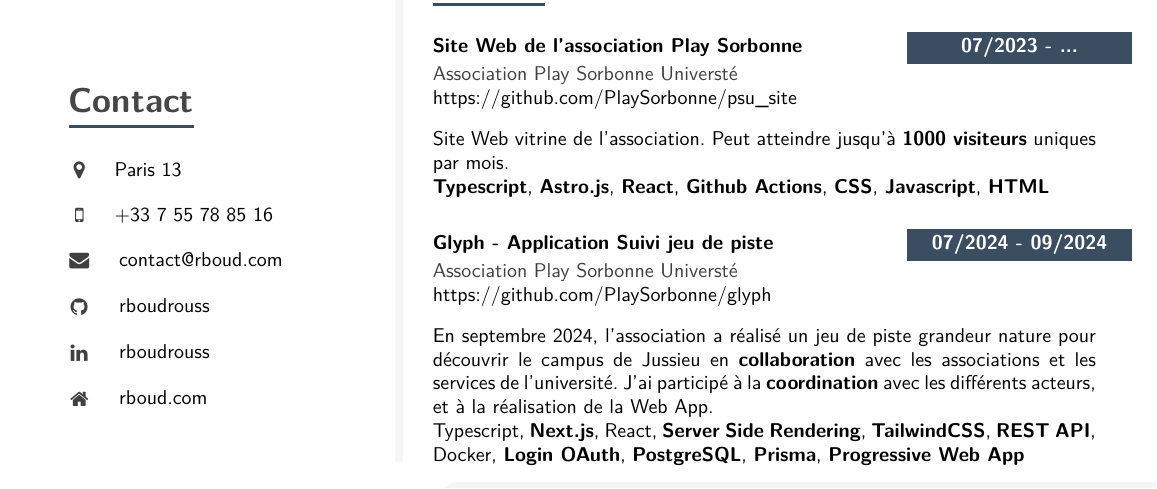
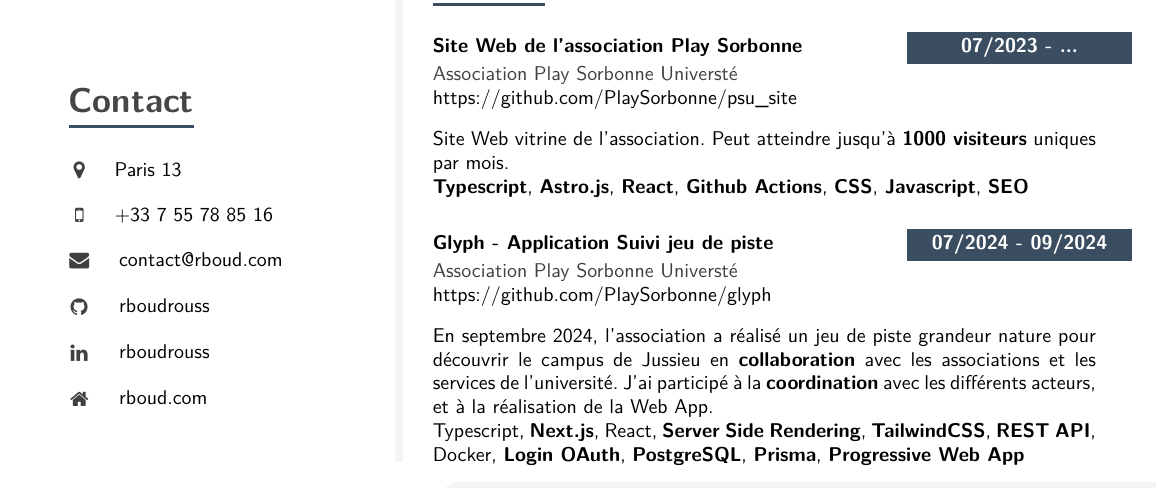
Before and after one commit to rboudrouss/CV, a LaTeX CV (CS/CV_fr.tex): part of the page, cut so that both start at the same text. Compiled offline with pdfLaTeX.

Commit message:
replaced html by SEO

```diff
--- a/CS/CV_fr.tex
+++ b/CS/CV_fr.tex
@@ -550,7 +550,7 @@
     {Association Play Sorbonne Universté \newline \textcolor{black}{\href{https://github.com/PlaySorbonne/psu_site}{https://github.com/PlaySorbonne/psu\_site}} }
     {
       Site Web vitrine de l'association. Peut atteindre jusqu'à \textbf{1000 visiteurs} uniques par mois.\newline
-      \textbf{Typescript}, \textbf{Astro.js}, \textbf{React}, \textbf{Github Actions}, \textbf{CSS}, \textbf{Javascript}, \textbf{HTML}
+      \textbf{Typescript}, \textbf{Astro.js}, \textbf{React}, \textbf{Github Actions}, \textbf{CSS}, \textbf{Javascript}, \textbf{SEO}
     }
     \vfill\null
 
```
Also changed, not shown: CS/CV_fr.pdf.
